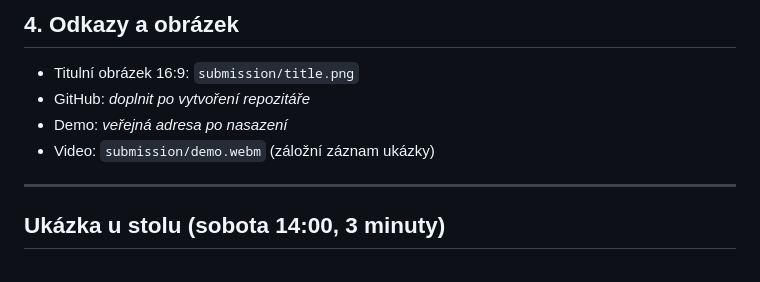
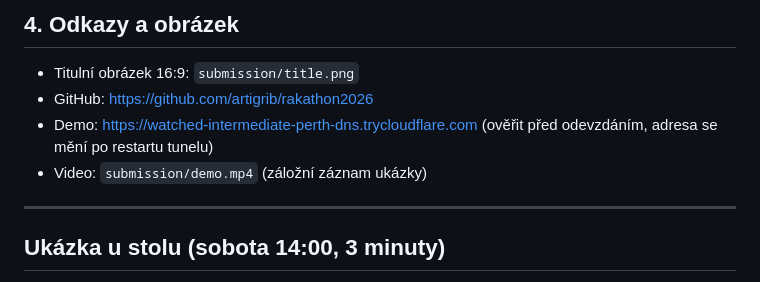
Before and after one commit to artigrib/rakathon2026, a Markdown page: SUBMISSION.md, the part around the change. GitHub-like rendering.

Commit message:
Submission: repo and demo links; handoff status after live test
Co-Authored-By: Claude Opus 5.5 <noreply@anthropic.com>
Claude-Session: https://claude.ai/code/session_01Pf6W7inoi6FFXnBffn2tA5

```diff
--- a/SUBMISSION.md
+++ b/SUBMISSION.md
@@ -37,9 +37,9 @@ Ano. Data výzvy i naše vyhodnocení exportujeme jako FHIR R4 transaction Bundl
 
 ## 4. Odkazy a obrázek
 - Titulní obrázek 16:9: `submission/title.png`
-- GitHub: _doplnit po vytvoření repozitáře_
-- Demo: _veřejná adresa po nasazení_
-- Video: `submission/demo.webm` (záložní záznam ukázky)
+- GitHub: https://github.com/artigrib/rakathon2026
+- Demo: https://watched-intermediate-perth-dns.trycloudflare.com (ověřit před odevzdáním, adresa se mění po restartu tunelu)
+- Video: `submission/demo.mp4` (záložní záznam ukázky)
 
 ---
 
```
Also changed, not shown: HANDOFF.md (+2 -2 lines).
